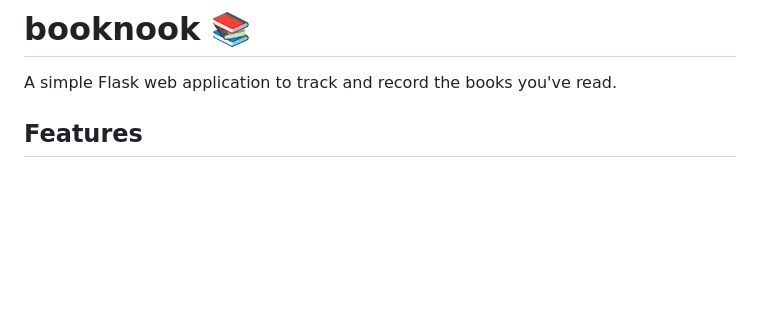
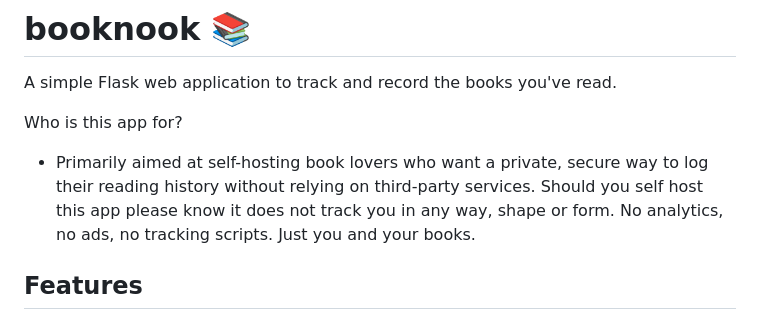
Before and after one commit to pagyP/booknook, a Markdown page: README.md, the part around the change. Rendered like a GitHub page; blank space fills up the shorter version.

Commit message:
reame update2

```diff
--- a/README.md
+++ b/README.md
@@ -10,6 +10,10 @@
 # booknook 📚
 
 A simple Flask web application to track and record the books you've read.
+
+Who is this app for?
+ - Primarily aimed at self-hosting book lovers who want a private, secure way to log their reading history without relying on third-party services.
+Should you self host this app please know it does not track you in any way, shape or form.  No analytics, no ads, no tracking scripts. Just you and your books.
 
 ## Features
 
```
